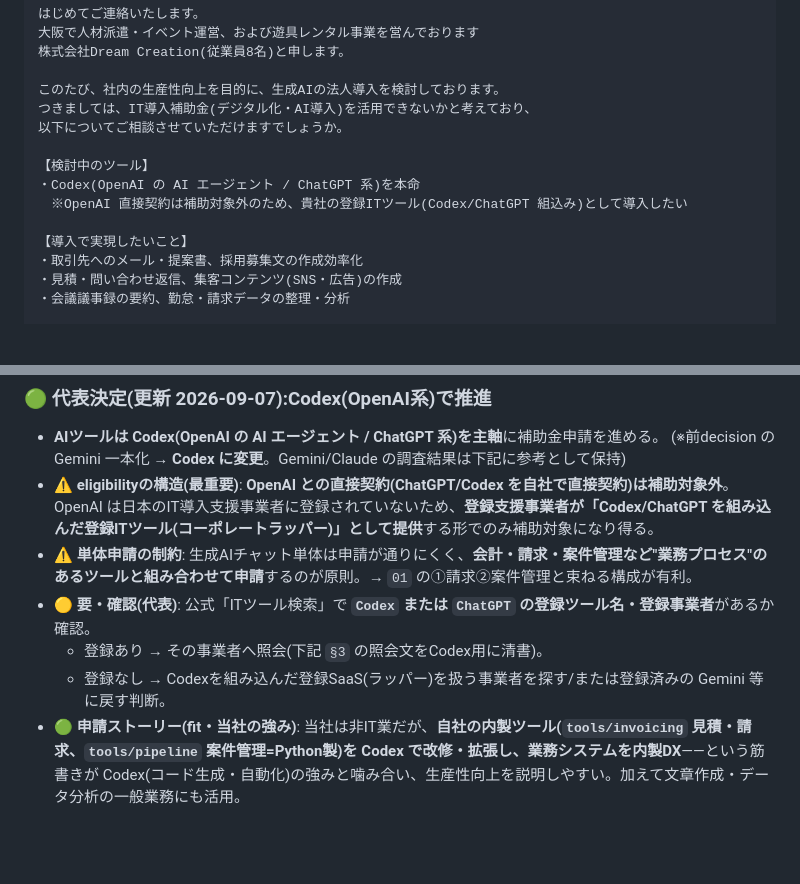
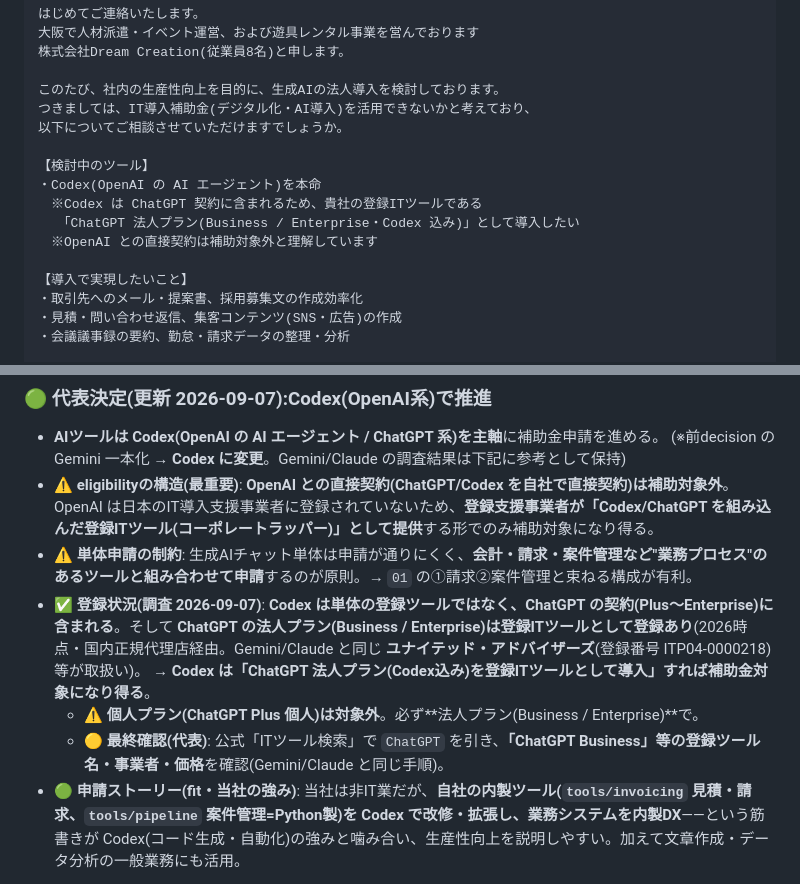
Before and after one commit to lunamax77/-next-vision, a Markdown page: docs/subsidy/11-partner-outreach-draft.md, 2 parts joined by grey strips. Rendered like a GitHub page; blank space fills up the shorter version.

Commit message:
subsidy+jobs: Codex登録状況を確定・照会文更新／ジョブズにCodex活用方針を追加
- Codexは単体登録ではなくChatGPT契約に内包。ChatGPT法人プラン(Business/Enterprise)は
  登録ITツールとして登録あり(国内代理店経由)→ Codexは補助金対象になり得ることを11に反映
- 照会文をChatGPT法人プラン(Codex込み)前提に更新、個人プラン不可を明記
- jobsスキルに『Claudeで対応できないことはCodexも活用』方針を追加(代表決定2026-09-07)。
  使い分け・提案フロー・対外行為は代表承認不変を明記

Co-Authored-By: Claude Opus 4.8 <noreply@anthropic.com>
Claude-Session: https://claude.ai/code/session_01Mo1Ta15FrHpWh92StuZD5y

```diff
--- a/docs/subsidy/11-partner-outreach-draft.md
+++ b/docs/subsidy/11-partner-outreach-draft.md
@@ -74,8 +74,10 @@
 以下についてご相談させていただけますでしょうか。
 
 【検討中のツール】
-・Codex(OpenAI の AI エージェント / ChatGPT 系)を本命
-　※OpenAI 直接契約は補助対象外のため、貴社の登録ITツール(Codex/ChatGPT 組込み)として導入したい
+・Codex(OpenAI の AI エージェント)を本命
+　※Codex は ChatGPT 契約に含まれるため、貴社の登録ITツールである
+　　「ChatGPT 法人プラン(Business / Enterprise・Codex 込み)」として導入したい
+　※OpenAI との直接契約は補助対象外と理解しています
 
 【導入で実現したいこと】
 ・取引先へのメール・提案書、採用募集文の作成効率化
@@ -134,9 +136,10 @@
 - ⚠️ **eligibilityの構造(最重要)**: **OpenAI との直接契約(ChatGPT/Codex を自社で直接契約)は補助対象外**。
   OpenAI は日本のIT導入支援事業者に登録されていないため、**登録支援事業者が「Codex/ChatGPT を組み込んだ登録ITツール(コーポレートラッパー)」として提供**する形でのみ補助対象になり得る。
 - ⚠️ **単体申請の制約**: 生成AIチャット単体は申請が通りにくく、**会計・請求・案件管理など"業務プロセス"のあるツールと組み合わせて申請**するのが原則。→ `01` の①請求②案件管理と束ねる構成が有利。
-- 🟡 **要・確認(代表)**: 公式「ITツール検索」で **`Codex` または `ChatGPT` の登録ツール名・登録事業者**があるか確認。
-  - 登録あり → その事業者へ照会(下記 `§3` の照会文をCodex用に清書)。
-  - 登録なし → Codexを組み込んだ登録SaaS(ラッパー)を扱う事業者を探す/または登録済みの Gemini 等に戻す判断。
+- ✅ **登録状況(調査 2026-09-07)**: **Codex は単体の登録ツールではなく、ChatGPT の契約(Plus〜Enterprise)に含まれる**。そして **ChatGPT の法人プラン(Business / Enterprise)は登録ITツールとして登録あり**(2026時点・国内正規代理店経由。Gemini/Claude と同じ **ユナイテッド・アドバイザーズ**(登録番号 ITP04-0000218)等が取扱い)。
+  → **Codex は「ChatGPT 法人プラン(Codex込み)を登録ITツールとして導入」すれば補助金対象になり得る**。
+  - ⚠️ **個人プラン(ChatGPT Plus 個人)は対象外**。必ず**法人プラン(Business / Enterprise)**で。
+  - 🟡 **最終確認(代表)**: 公式「ITツール検索」で `ChatGPT` を引き、**「ChatGPT Business」等の登録ツール名・事業者・価格**を確認(Gemini/Claude と同じ手順)。
 - 🟢 **申請ストーリー(fit・当社の強み)**: 当社は非IT業だが、**自社の内製ツール(`tools/invoicing` 見積・請求、`tools/pipeline` 案件管理=Python製)を Codex で改修・拡張し、業務システムを内製DX**——という筋書きが Codex(コード生成・自動化)の強みと噛み合い、生産性向上を説明しやすい。加えて文章作成・データ分析の一般業務にも活用。
 
 ### 統合サマリ — Gemini/Claude 調査(参考・保持) ✅
```
Also changed, not shown: 1 other file.
